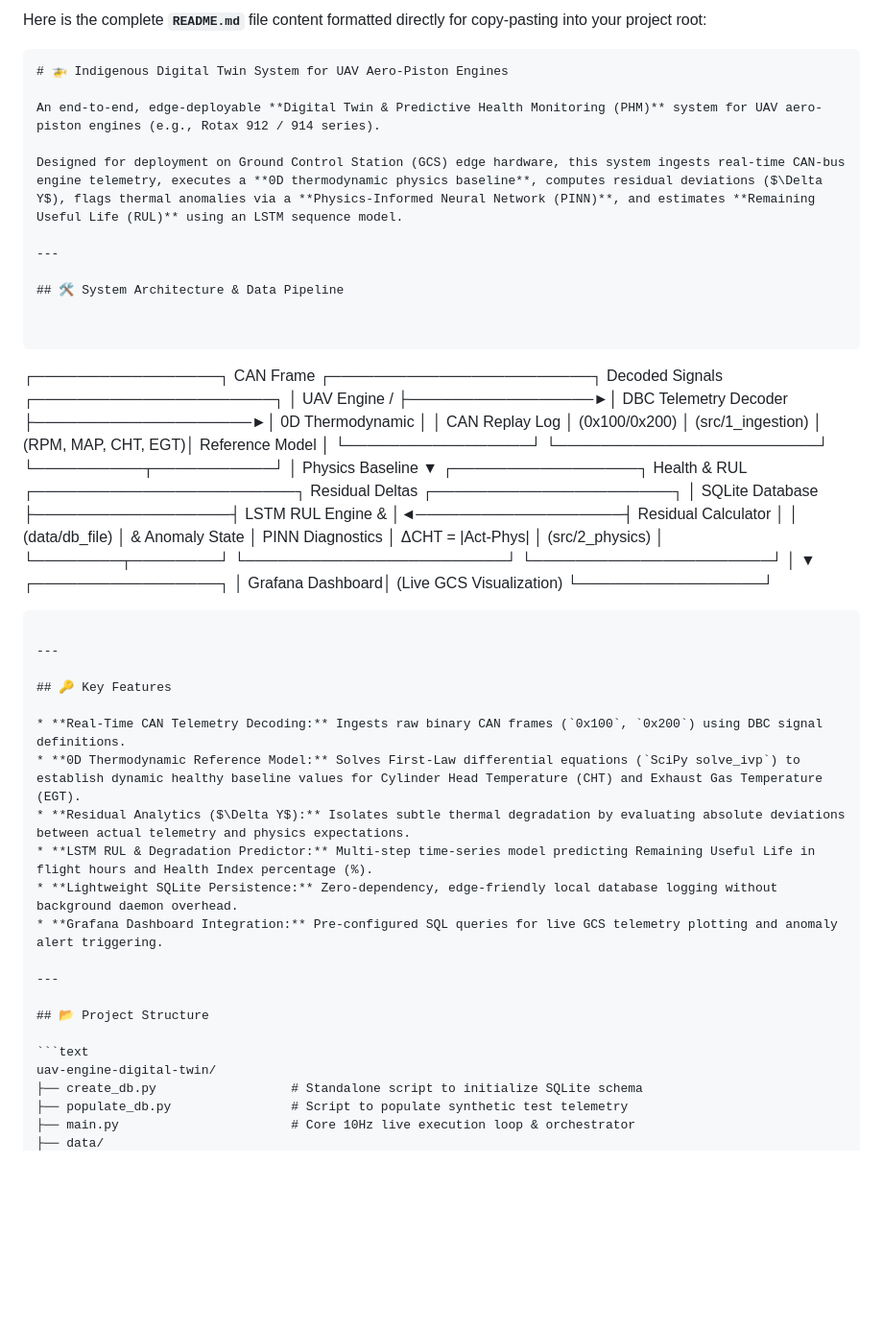
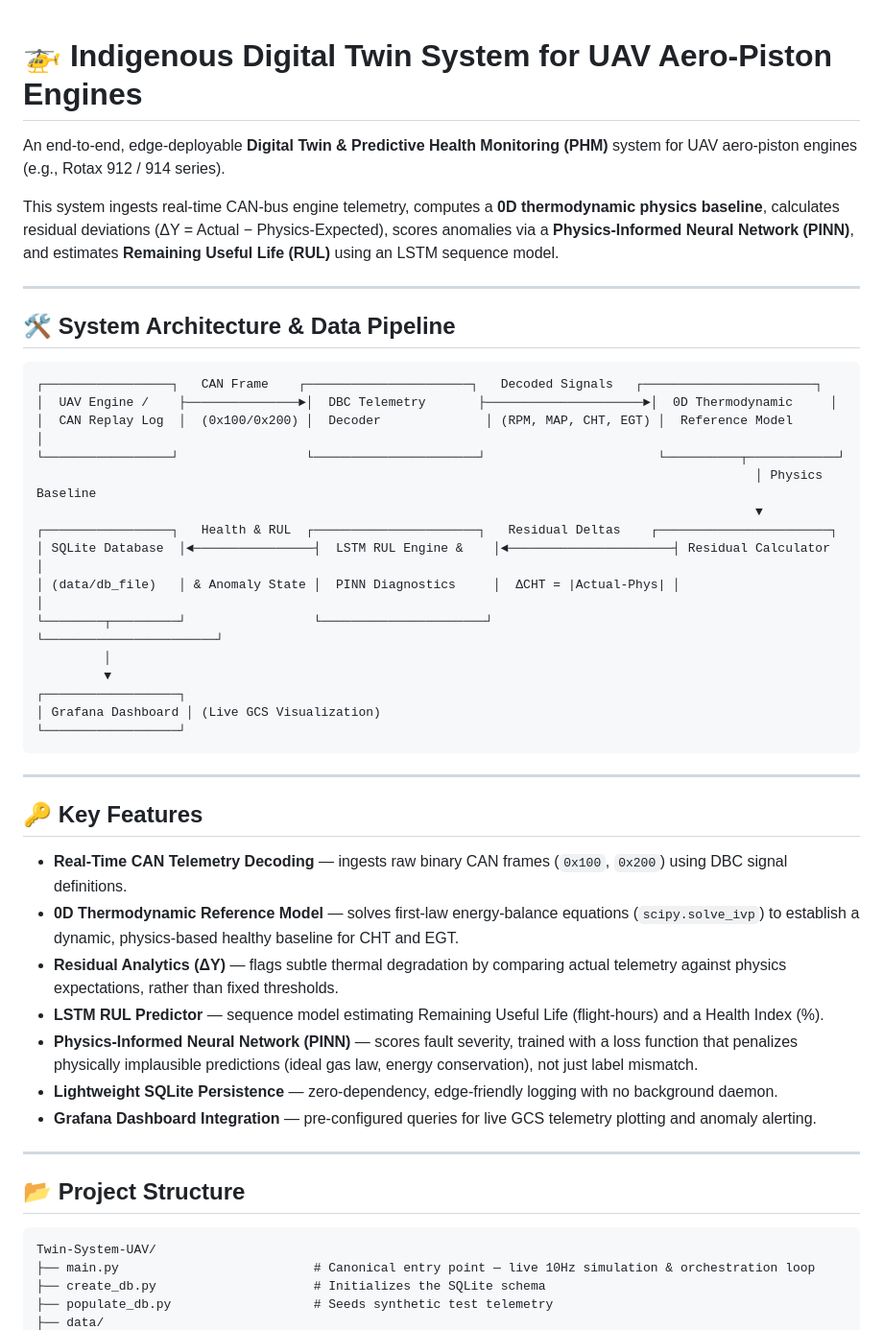
Before and after one commit to nikhilkansal4224-pixel/Twin-System-UAV, a Markdown page: README.md, the part around one of its changes. Shown at 96% size. Drawn GitHub-style; blank space fills up the shorter version.

````diff
--- a/README.md
+++ b/README.md
@@ -1,55 +1,50 @@
-Here is the complete **`README.md`** file content formatted directly for copy-pasting into your project root:
-
-```markdown
 # 🚁 Indigenous Digital Twin System for UAV Aero-Piston Engines
 
 An end-to-end, edge-deployable **Digital Twin & Predictive Health Monitoring (PHM)** system for UAV aero-piston engines (e.g., Rotax 912 / 914 series).
 
-Designed for deployment on Ground Control Station (GCS) edge hardware, this system ingests real-time CAN-bus engine telemetry, executes a **0D thermodynamic physics baseline**, computes residual deviations ($\Delta Y$), flags thermal anomalies via a **Physics-Informed Neural Network (PINN)**, and estimates **Remaining Useful Life (RUL)** using an LSTM sequence model.
+This system ingests real-time CAN-bus engine telemetry, computes a **0D thermodynamic physics baseline**, calculates residual deviations (ΔY = Actual − Physics-Expected), scores anomalies via a **Physics-Informed Neural Network (PINN)**, and estimates **Remaining Useful Life (RUL)** using an LSTM sequence model.
 
 ---
 
 ## 🛠️ System Architecture & Data Pipeline
 
-
 ```
-
-┌─────────────────┐    CAN Frame     ┌────────────────────────┐    Decoded Signals    ┌──────────────────────┐
-│  UAV Engine /   ├─────────────────►│ DBC Telemetry Decoder  ├────────────────────►│  0D Thermodynamic    │
-│ CAN Replay Log  │    (0x100/0x200) │ (src/1_ingestion)      │ (RPM, MAP, CHT, EGT)│  Reference Model     │
-└─────────────────┘                  └────────────────────────┘                     └──────────┬───────────┘
-│ Physics Baseline
-▼
-┌─────────────────┐   Health & RUL   ┌────────────────────────┐    Residual Deltas    ┌──────────────────────┐
-│ SQLite Database ├──────────────────┤   LSTM RUL Engine &    │◄───────────────────┤ Residual Calculator  │
-│ (data/db_file)  │  & Anomaly State │   PINN Diagnostics     │   ΔCHT = |Act-Phys|   │ (src/2_physics)      │
-└────────┬────────┘                  └────────────────────────┘                       └──────────────────────┘
-│
-▼
-┌─────────────────┐
-│ Grafana Dashboard│ (Live GCS Visualization)
-└─────────────────┘
-
+┌─────────────────┐   CAN Frame    ┌──────────────────────┐   Decoded Signals   ┌───────────────────────┐
+│  UAV Engine /    ├───────────────►│  DBC Telemetry       ├─────────────────────►│  0D Thermodynamic     │
+│  CAN Replay Log  │  (0x100/0x200) │  Decoder              │ (RPM, MAP, CHT, EGT) │  Reference Model       │
+└─────────────────┘                 └──────────────────────┘                       └──────────┬────────────┘
+                                                                                                │ Physics Baseline
+                                                                                                ▼
+┌─────────────────┐   Health & RUL  ┌──────────────────────┐   Residual Deltas    ┌───────────────────────┐
+│ SQLite Database  │◄────────────────┤  LSTM RUL Engine &    │◄──────────────────────┤ Residual Calculator   │
+│ (data/db_file)   │ & Anomaly State │  PINN Diagnostics     │  ΔCHT = |Actual-Phys| │                        │
+└────────┬─────────┘                 └──────────────────────┘                       └───────────────────────┘
+         │
+         ▼
+┌──────────────────┐
+│ Grafana Dashboard │ (Live GCS Visualization)
+└──────────────────┘
 ```
 
 ---
 
 ## 🔑 Key Features
 
-* **Real-Time CAN Telemetry Decoding:** Ingests raw binary CAN frames (`0x100`, `0x200`) using DBC signal definitions.
-* **0D Thermodynamic Reference Model:** Solves First-Law differential equations (`SciPy solve_ivp`) to establish dynamic healthy baseline values for Cylinder Head Temperature (CHT) and Exhaust Gas Temperature (EGT).
-* **Residual Analytics ($\Delta Y$):** Isolates subtle thermal degradation by evaluating absolute deviations between actual telemetry and physics expectations.
-* **LSTM RUL & Degradation Predictor:** Multi-step time-series model predicting Remaining Useful Life in flight hours and Health Index percentage (%).
-* **Lightweight SQLite Persistence:** Zero-dependency, edge-friendly local database logging without background daemon overhead.
-* **Grafana Dashboard Integration:** Pre-configured SQL queries for live GCS telemetry plotting and anomaly alert triggering.
+- **Real-Time CAN Telemetry Decoding** — ingests raw binary CAN frames (`0x100`, `0x200`) using DBC signal definitions.
+- **0D Thermodynamic Reference Model** — solves first-law energy-balance equations (`scipy.solve_ivp`) to establish a dynamic, physics-based healthy baseline for CHT and EGT.
+- **Residual Analytics (ΔY)** — flags subtle thermal degradation by comparing actual telemetry against physics expectations, rather than fixed thresholds.
+- **LSTM RUL Predictor** — sequence model estimating Remaining Useful Life (flight-hours) and a Health Index (%).
+- **Physics-Informed Neural Network (PINN)** — scores fault severity, trained with a loss function that penalizes physically implausible predictions (ideal gas law, energy conservation), not just label mismatch.
+- **Lightweight SQLite Persistence** — zero-dependency, edge-friendly logging with no background daemon.
+- **Grafana Dashboard Integration** — pre-configured queries for live GCS telemetry plotting and anomaly alerting.
 
 ---
 
 ## 📂 Project Structure
 
 ```text
-uav-engine-digital-twin/
-├── create_db.py                  # Standalone script to initialize SQLite schema
-├── populate_db.py                # Script to populate synthetic test telemetry
-├── main.py                       # Core 10Hz live execution loop & orchestrator
+Twin-System-UAV/
+├── main.py                          # Canonical entry point — live 10Hz simulation & orchestration loop
+├── create_db.py                     # Initializes the SQLite schema
+├── populate_db.py                   # Seeds synthetic test telemetry
 ├── data/
````
Also changed, not shown: other parts of README.md (+54 -59 lines).
